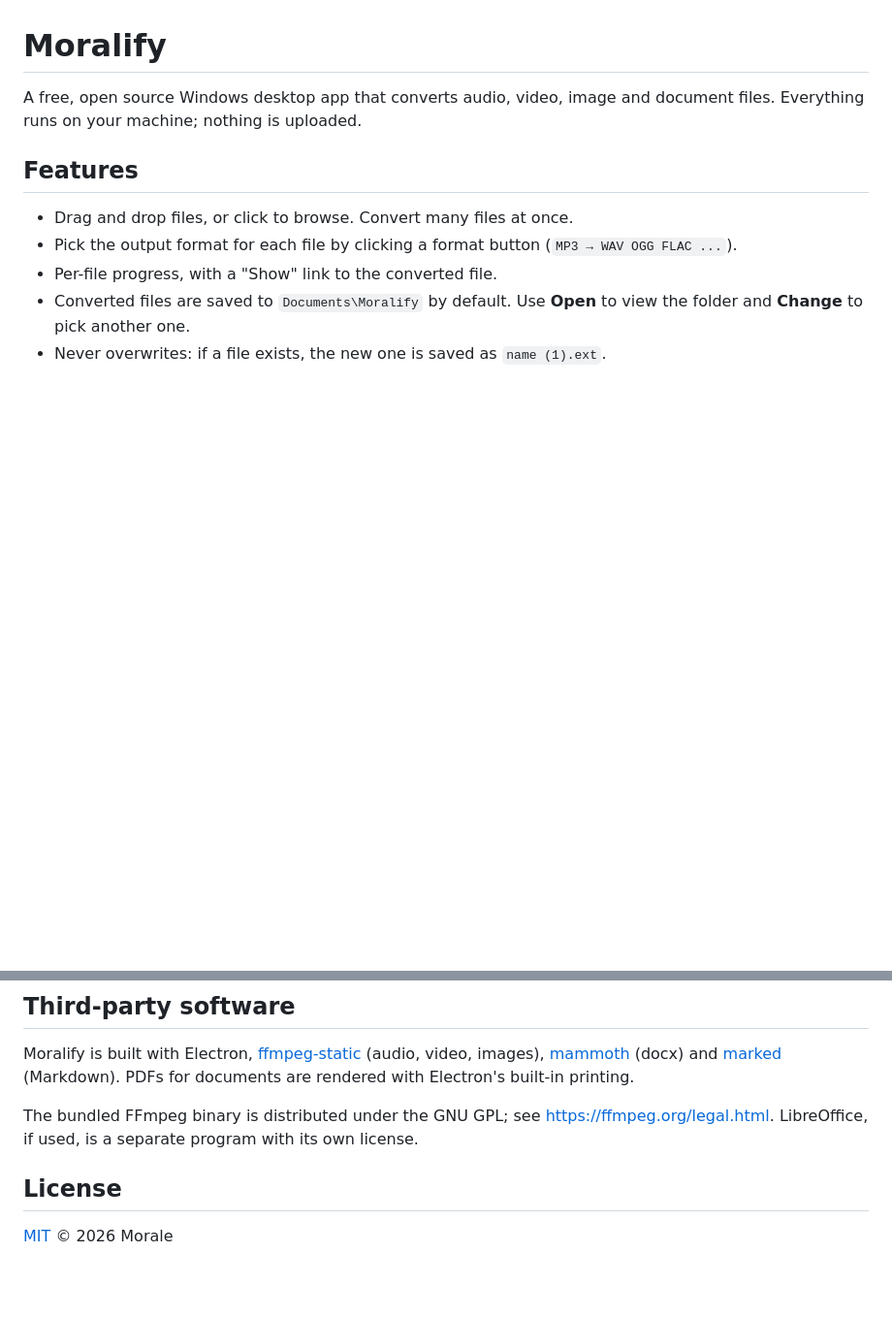
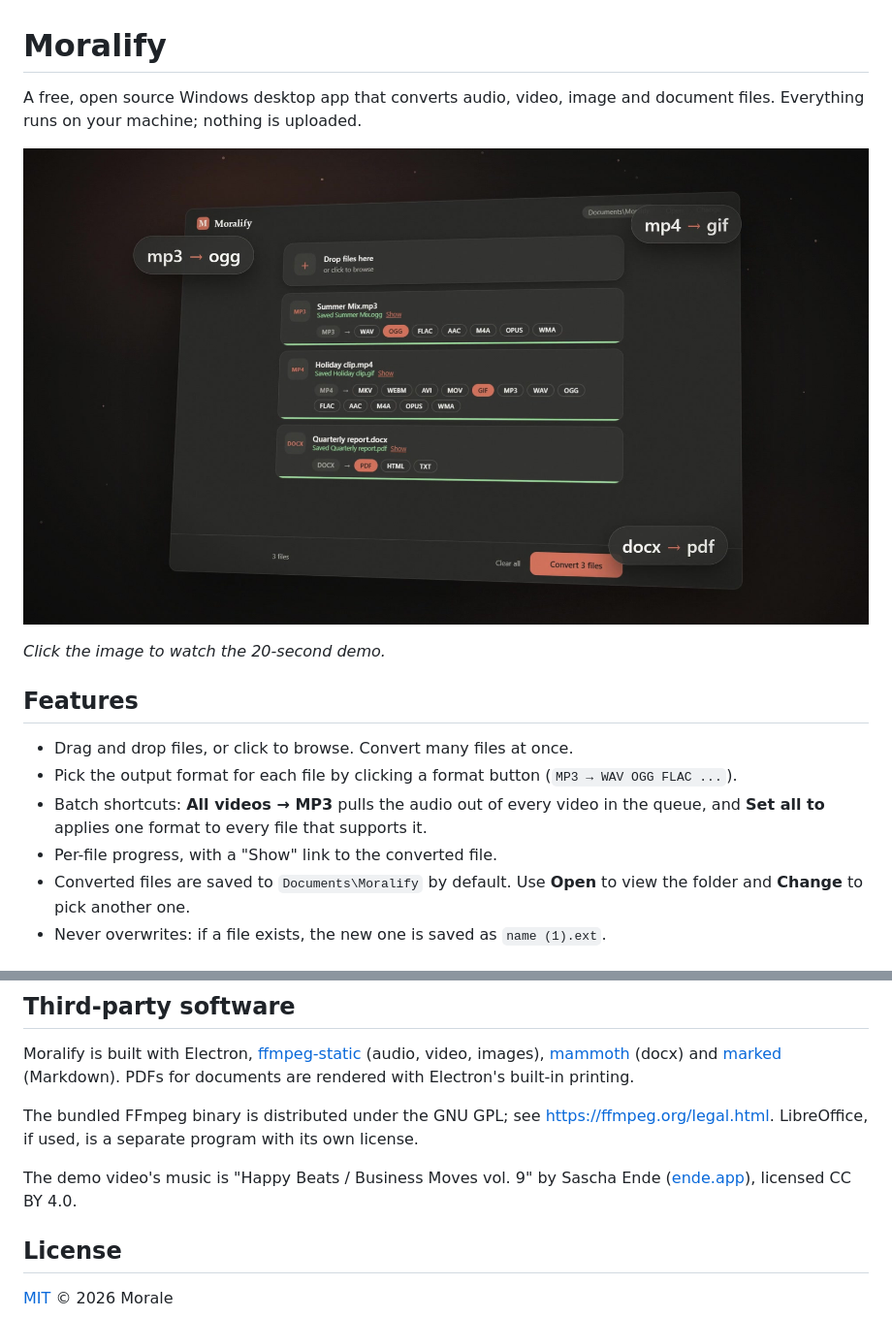
Before and after one commit to mo-rale/Moralify, a Markdown page: README.md, 2 parts joined by grey strips. Shown: that part at 97% size. Rendered like a GitHub page; pictures changed too: demo/moralify-brag.jpg (added); blank space fills up the shorter version.

```diff
--- a/README.md
+++ b/README.md
@@ -1,11 +1,16 @@
 # Moralify
 
 A free, open source Windows desktop app that converts audio, video, image and document files. Everything runs on your machine; nothing is uploaded.
+
+[![Watch the Moralify demo video](demo/moralify-brag.jpg)](demo/moralify-brag.mp4)
+
+*Click the image to watch the 20-second demo.*
 
 ## Features
 
 - Drag and drop files, or click to browse. Convert many files at once.
 - Pick the output format for each file by clicking a format button (`MP3 → WAV OGG FLAC ...`).
+- Batch shortcuts: **All videos → MP3** pulls the audio out of every video in the queue, and **Set all to** applies one format to every file that supports it.
 - Per-file progress, with a "Show" link to the converted file.
 - Converted files are saved to `Documents\Moralify` by default. Use **Open** to view the folder and **Change** to pick another one.
 - Never overwrites: if a file exists, the new one is saved as `name (1).ext`.
@@ -86,6 +91,8 @@ Moralify is built with Electron, [ffmpeg-static](https://github.com/eugeneware/f
 
 The bundled FFmpeg binary is distributed under the GNU GPL; see <https://ffmpeg.org/legal.html>. LibreOffice, if used, is a separate program with its own license.
 
+The demo video's music is "Happy Beats / Business Moves vol. 9" by Sascha Ende ([ende.app](https://ende.app)), licensed CC BY 4.0.
+
 ## License
 
 [MIT](LICENSE) © 2026 Morale
```
Also changed, not shown: 5 other files.
